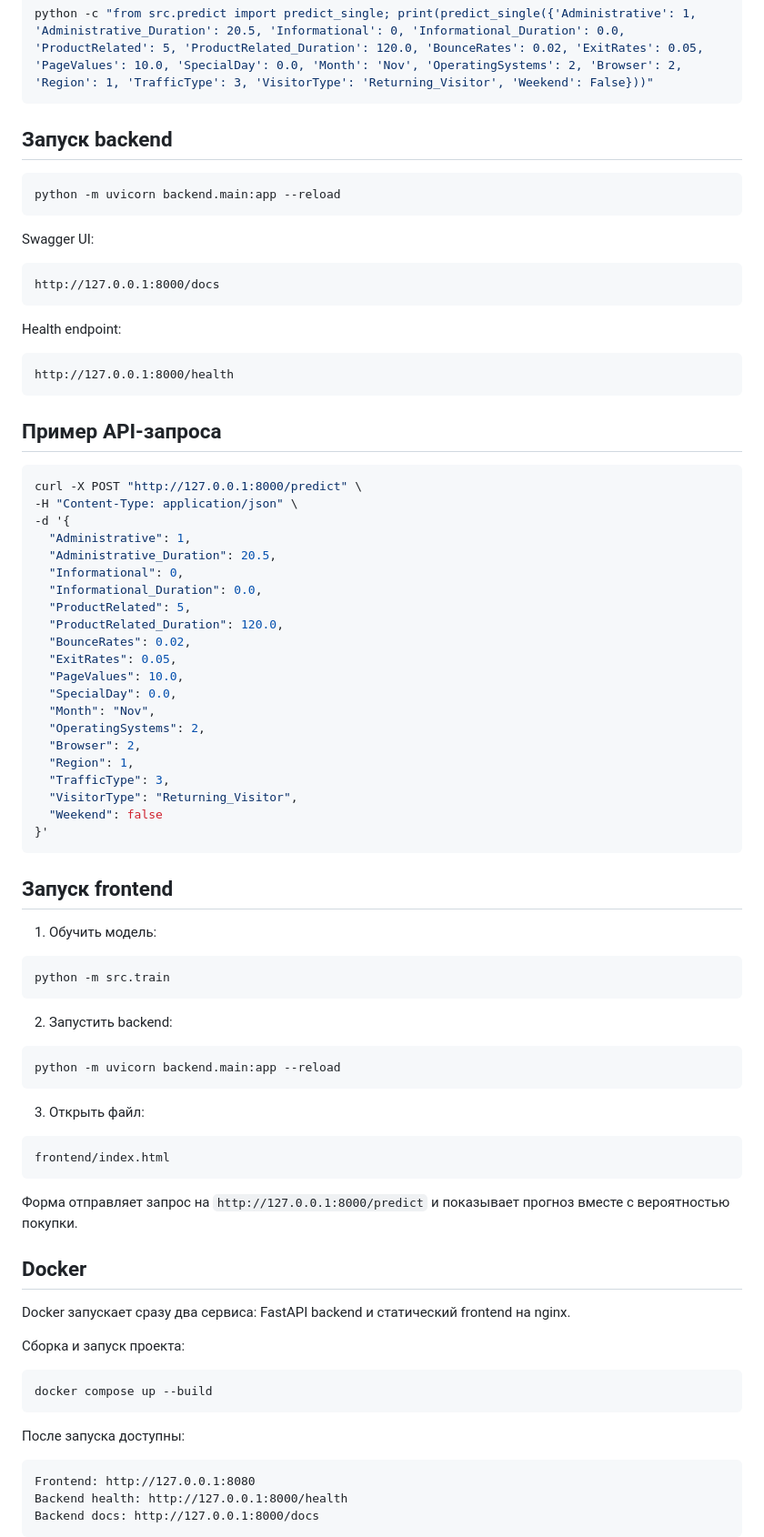
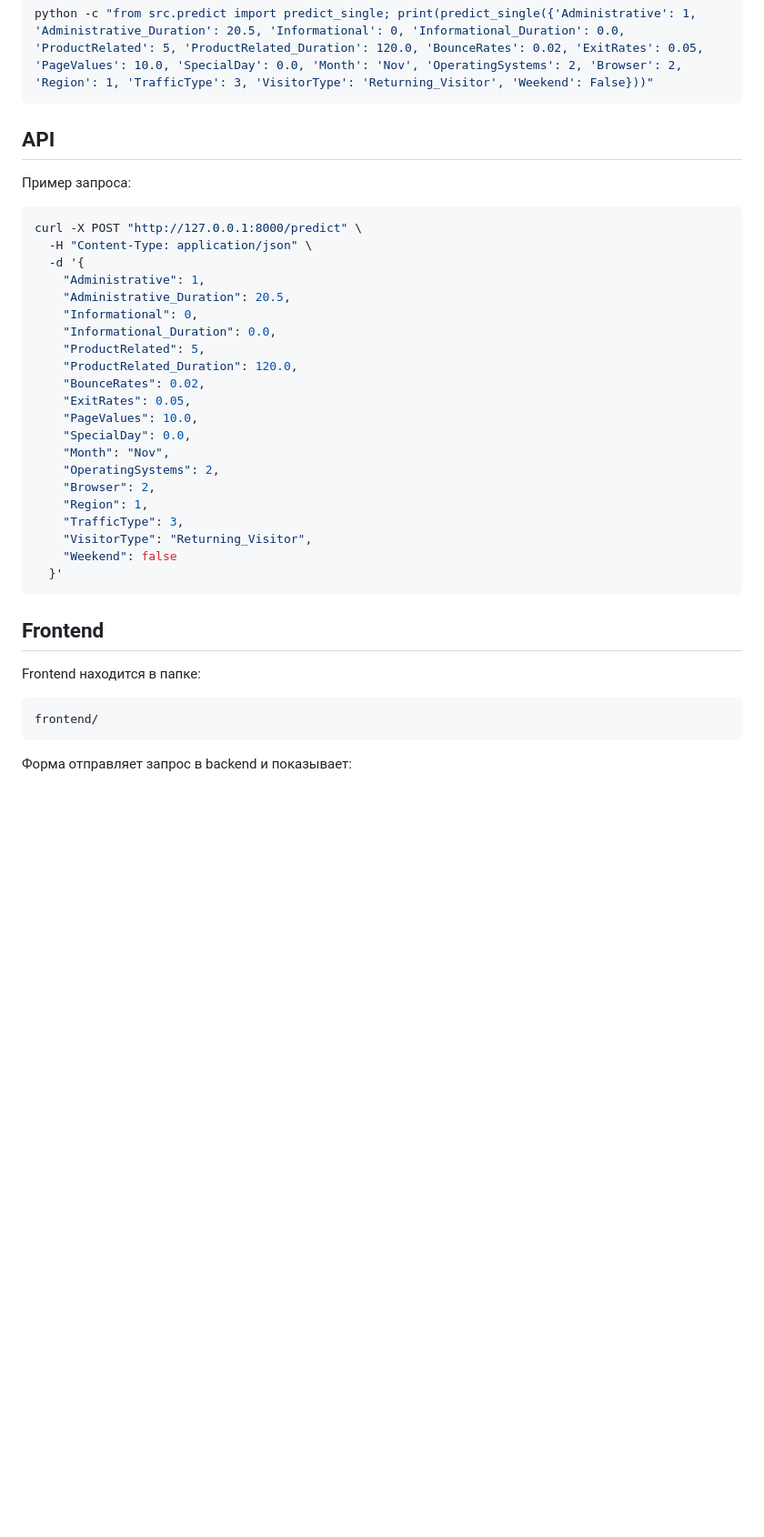
Before and after one commit to Matveycoolking/online_shoppe_predict, a Markdown page: README.md, the part around one of its changes. Shown at 91% size. Rendered like a GitHub page; blank space fills up the shorter version.

Commit message:
writeREADME.md

````diff
--- a/README.md
+++ b/README.md
@@ -109,87 +182,41 @@ python -m src.train
 python -c "from src.predict import predict_single; print(predict_single({'Administrative': 1, 'Administrative_Duration': 20.5, 'Informational': 0, 'Informational_Duration': 0.0, 'ProductRelated': 5, 'ProductRelated_Duration': 120.0, 'BounceRates': 0.02, 'ExitRates': 0.05, 'PageValues': 10.0, 'SpecialDay': 0.0, 'Month': 'Nov', 'OperatingSystems': 2, 'Browser': 2, 'Region': 1, 'TrafficType': 3, 'VisitorType': 'Returning_Visitor', 'Weekend': False}))"
 ```
 
-## Запуск backend
+## API
 
-```bash
-python -m uvicorn backend.main:app --reload
-```
-
-Swagger UI:
-
-```text
-http://127.0.0.1:8000/docs
-```
-
-Health endpoint:
-
-```text
-http://127.0.0.1:8000/health
-```
-
-## Пример API-запроса
+Пример запроса:
 
 ```bash
 curl -X POST "http://127.0.0.1:8000/predict" \
--H "Content-Type: application/json" \
--d '{
-  "Administrative": 1,
-  "Administrative_Duration": 20.5,
-  "Informational": 0,
-  "Informational_Duration": 0.0,
-  "ProductRelated": 5,
-  "ProductRelated_Duration": 120.0,
-  "BounceRates": 0.02,
-  "ExitRates": 0.05,
-  "PageValues": 10.0,
-  "SpecialDay": 0.0,
-  "Month": "Nov",
-  "OperatingSystems": 2,
-  "Browser": 2,
-  "Region": 1,
-  "TrafficType": 3,
-  "VisitorType": "Returning_Visitor",
-  "Weekend": false
-}'
+  -H "Content-Type: application/json" \
+  -d '{
+    "Administrative": 1,
+    "Administrative_Duration": 20.5,
+    "Informational": 0,
+    "Informational_Duration": 0.0,
+    "ProductRelated": 5,
+    "ProductRelated_Duration": 120.0,
+    "BounceRates": 0.02,
+    "ExitRates": 0.05,
+    "PageValues": 10.0,
+    "SpecialDay": 0.0,
+    "Month": "Nov",
+    "OperatingSystems": 2,
+    "Browser": 2,
+    "Region": 1,
+    "TrafficType": 3,
+    "VisitorType": "Returning_Visitor",
+    "Weekend": false
+  }'
 ```
 
-## Запуск frontend
+## Frontend
 
-1. Обучить модель:
+Frontend находится в папке:
 
-```bash
-python -m src.train
+```text
+frontend/
 ```
 
-2. Запустить backend:
+Форма отправляет запрос в backend и показывает:
 
-```bash
-python -m uvicorn backend.main:app --reload
-```
-
-3. Открыть файл:
-
-```text
-frontend/index.html
-```
-
-Форма отправляет запрос на `http://127.0.0.1:8000/predict` и показывает прогноз вместе с вероятностью покупки.
-
-## Docker
-
-Docker запускает сразу два сервиса: FastAPI backend и статический frontend на nginx.
-
-Сборка и запуск проекта:
-
-```bash
-docker compose up --build
-```
-
-После запуска доступны:
-
-```text
-Frontend: http://127.0.0.1:8080
-Backend health: http://127.0.0.1:8000/health
-Backend docs: http://127.0.0.1:8000/docs
-```
-
````
Also changed, not shown: other parts of README.md (+150 -91 lines).
